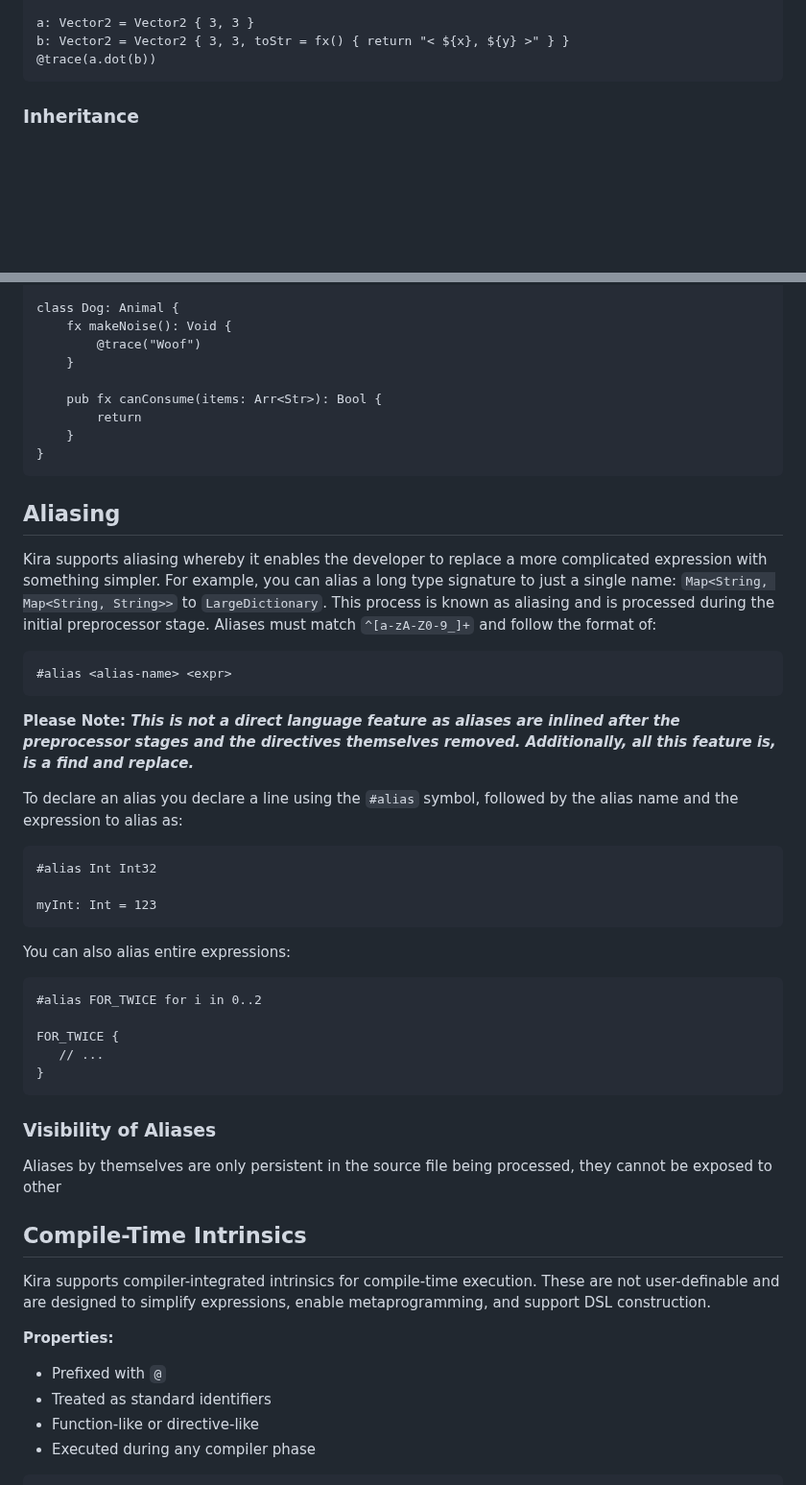
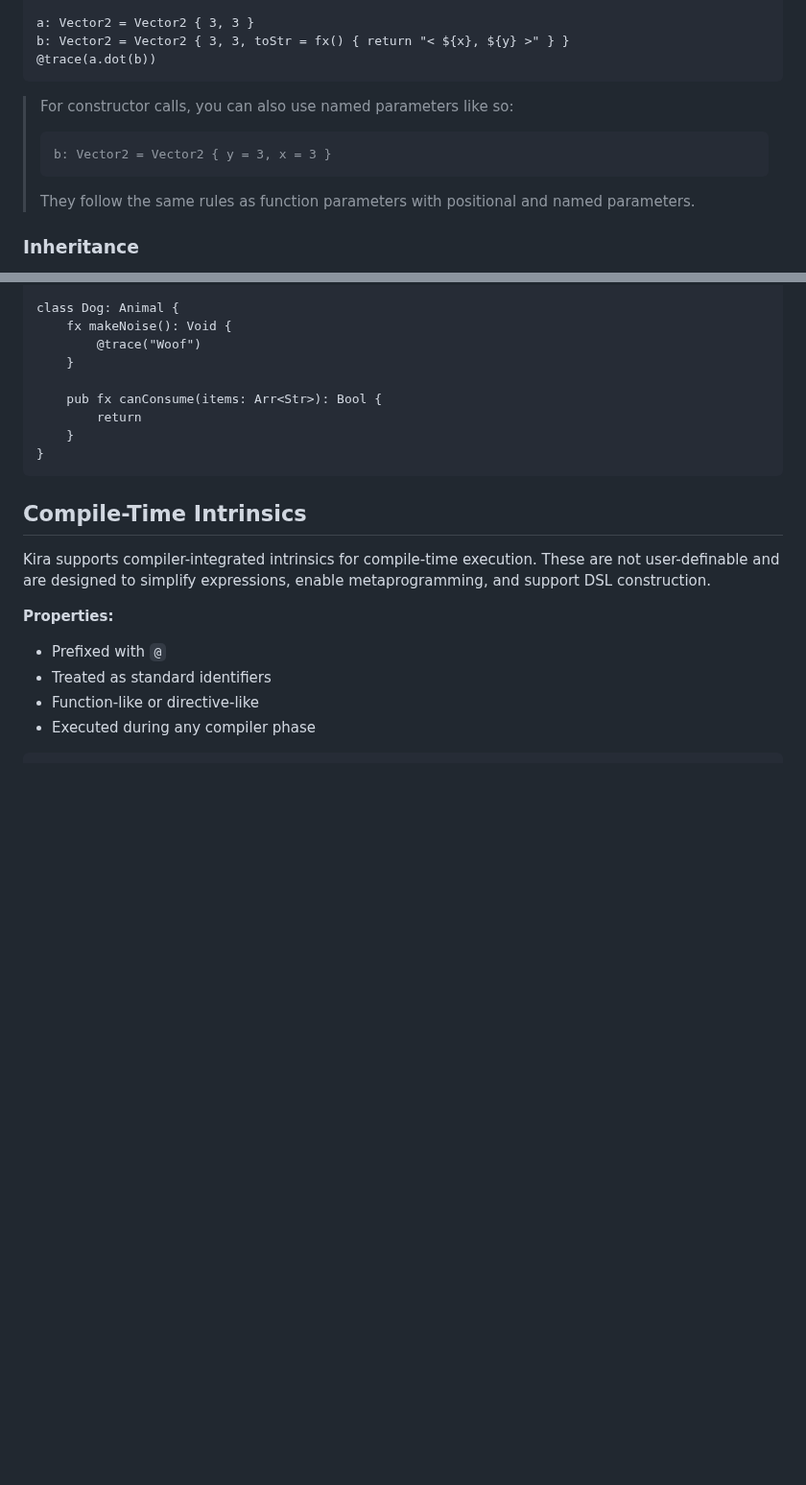
Before and after one commit to exoad/kira, a Markdown page: specifications/LanguageSpecifications.md, 2 parts joined by grey strips. Shown at 96% size. Rendered like a GitHub page; blank space fills up the shorter version.

````diff
--- a/specifications/LanguageSpecifications.md
+++ b/specifications/LanguageSpecifications.md
@@ -138,6 +159,13 @@ a: Vector2 = Vector2 { 3, 3 }
 b: Vector2 = Vector2 { 3, 3, toStr = fx() { return "< ${x}, ${y} >" } }
 @trace(a.dot(b))
 ```
+
+> For constructor calls, you can also use named parameters like so:
+> ```
+> b: Vector2 = Vector2 { y = 3, x = 3 }
+> ```
+>
+> They follow the same rules as function parameters with positional and named parameters.
 
 ### Inheritance
 
@@ -469,41 +503,6 @@ class Dog: Animal {
 }
 ```
 
-## Aliasing
-
-Kira supports aliasing whereby it enables the developer to replace a more complicated expression with something simpler. For example, you can
-alias a long type signature to just a single name: `Map<String, Map<String, String>>` to `LargeDictionary`. This process is known as aliasing
-and is processed during the initial preprocessor stage. Aliases must match `^[a-zA-Z0-9_]+` and follow the format of:
-
-```
-#alias <alias-name> <expr>
-```
-
-**Please Note: _This is not a direct language feature as aliases are inlined after the preprocessor stages and the directives themselves removed. Additionally, all this feature is, is a find and replace._**
-
-To declare an alias you declare a line using the `#alias` symbol, followed by the alias name and the expression to alias as:
-
-```
-#alias Int Int32
-
-myInt: Int = 123
-```
-
-You can also alias entire expressions:
-
-```
-#alias FOR_TWICE for i in 0..2
-
-FOR_TWICE {
-   // ...
-}
-```
-
-
-### Visibility of Aliases
-
-Aliases by themselves are only persistent in the source file being processed, they cannot be exposed to other
-
 ## Compile-Time Intrinsics
 
 Kira supports compiler-integrated intrinsics for compile-time execution. These are not user-definable and are designed
````
Also changed, not shown: other parts of specifications/LanguageSpecifications.md (+69 -11 lines).
